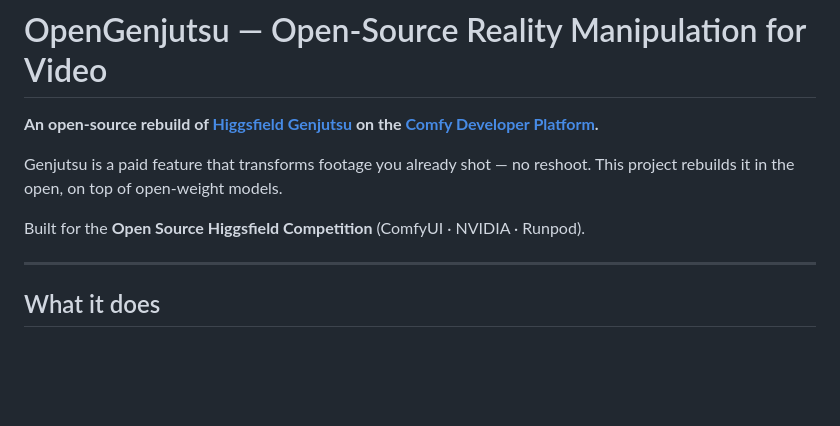
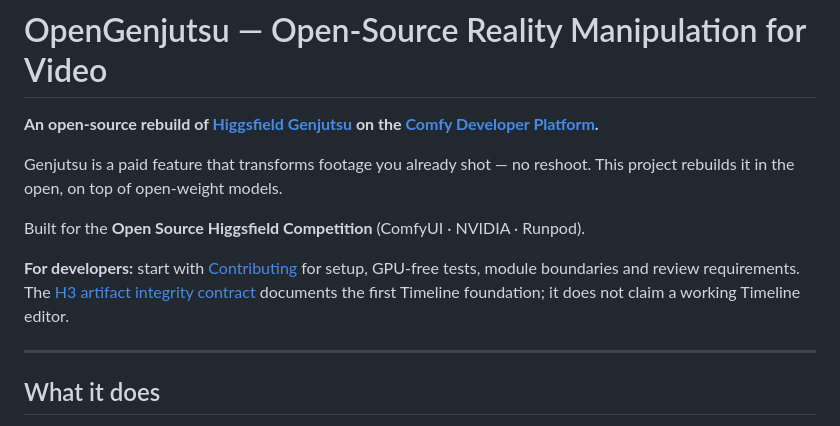
Before and after one commit to lvsas/OpenJutsuStudio, a Markdown page: README.md, the part around the change. Rendered like a GitHub page; blank space fills up the shorter version.

```diff
--- a/README.md
+++ b/README.md
@@ -6,6 +6,10 @@ Genjutsu is a paid feature that transforms footage you already shot — no resho
 This project rebuilds it in the open, on top of open-weight models.
 
 Built for the **Open Source Higgsfield Competition** (ComfyUI · NVIDIA · Runpod).
+
+**For developers:** start with [Contributing](CONTRIBUTING.md) for setup, GPU-free tests,
+module boundaries and review requirements. The [H3 artifact integrity contract](docs/architecture/timeline-artifacts.md)
+documents the first Timeline foundation; it does not claim a working Timeline editor.
 
 ---
 
```
Also changed, not shown: CONTRIBUTING.md (added, +118 -0 lines), docs/README.md (+9 -5 lines).
